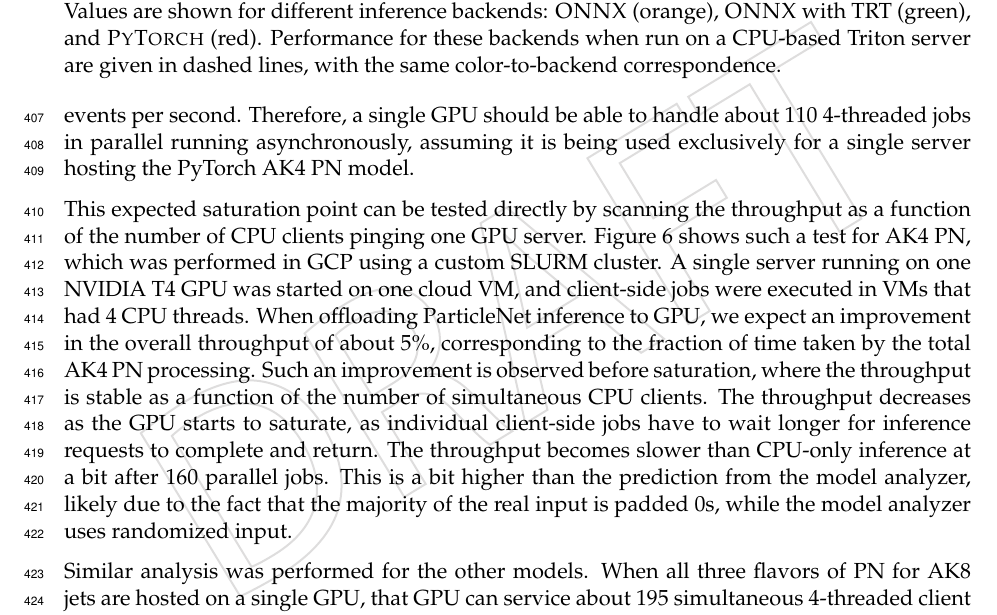
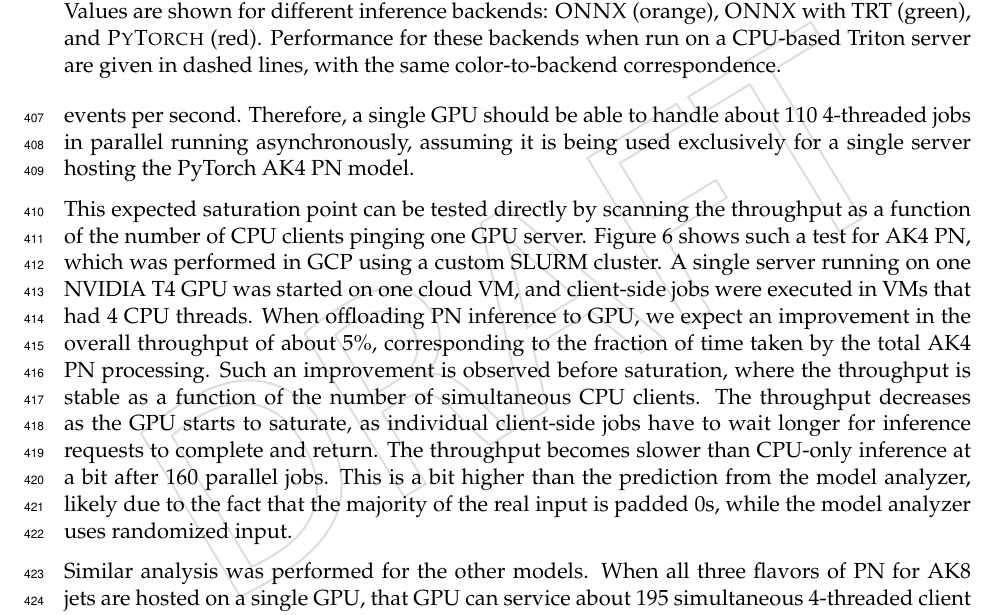
Before and after one commit to yongbinfeng/sonic_miniaod_paper, a LaTeX document (ML-23-YYY_overleaf.tex, which reads sections/05_performances.tex): part of page 14 of 25, cut so that both start at the same text. Compiled offline with pdfLaTeX; a LaTeX package or settings file that is missing is left out.

Commit message:
draft before restructure

```diff
--- a/sections/05_performances.tex
+++ b/sections/05_performances.tex
@@ -39,7 +39,7 @@ The model analyzer can also approximately determine how many inferences per seco
 Based on this, we can estimate how many CPU clients one GPU can support in parallel. A typical production configuration runs 4-threaded MiniAOD jobs, each of which processes about 3.6 events per second. Therefore, a single GPU should be able to handle about 110 4-threaded jobs in parallel running asynchronously, assuming it is being used exclusively for a single server hosting the PyTorch AK4 PN model.
 
 This expected saturation point can be tested directly by scanning the throughput as a function of the number of CPU clients pinging one GPU server. Figure~\ref{fig:throughputs_scan_pn} shows such a test for AK4 PN, which was performed in GCP using a custom SLURM cluster. A single server running on one NVIDIA T4 GPU was started on one cloud VM, and client-side jobs were executed in VMs that had 4 CPU threads.
-When offloading ParticleNet inference to GPU, we expect an improvement in the overall throughput of about 5\%, corresponding to the fraction of time taken by the total AK4 PN processing. Such an improvement is observed before saturation, where the throughput is stable as a function of the number of simultaneous CPU clients. The throughput decreases as the GPU starts to saturate, as individual client-side jobs have to wait longer for inference requests to complete and return. The throughput becomes slower than CPU-only inference at a bit after 160 parallel jobs.  This is a bit higher than the prediction from the model analyzer, likely due to the fact that the majority of the real input is padded 0s, while the model analyzer uses randomized input.
+When offloading PN inference to GPU, we expect an improvement in the overall throughput of about 5\%, corresponding to the fraction of time taken by the total AK4 PN processing. Such an improvement is observed before saturation, where the throughput is stable as a function of the number of simultaneous CPU clients. The throughput decreases as the GPU starts to saturate, as individual client-side jobs have to wait longer for inference requests to complete and return. The throughput becomes slower than CPU-only inference at a bit after 160 parallel jobs.  This is a bit higher than the prediction from the model analyzer, likely due to the fact that the majority of the real input is padded 0s, while the model analyzer uses randomized input.
 \begin{figure}[ht]
     \centering
     %\includegraphics[width=0.90\textwidth]{plots/throughput_njobs_scan_pn.png}
```
Also changed, not shown: sections/05_performances.tex (2 more changed lines).
